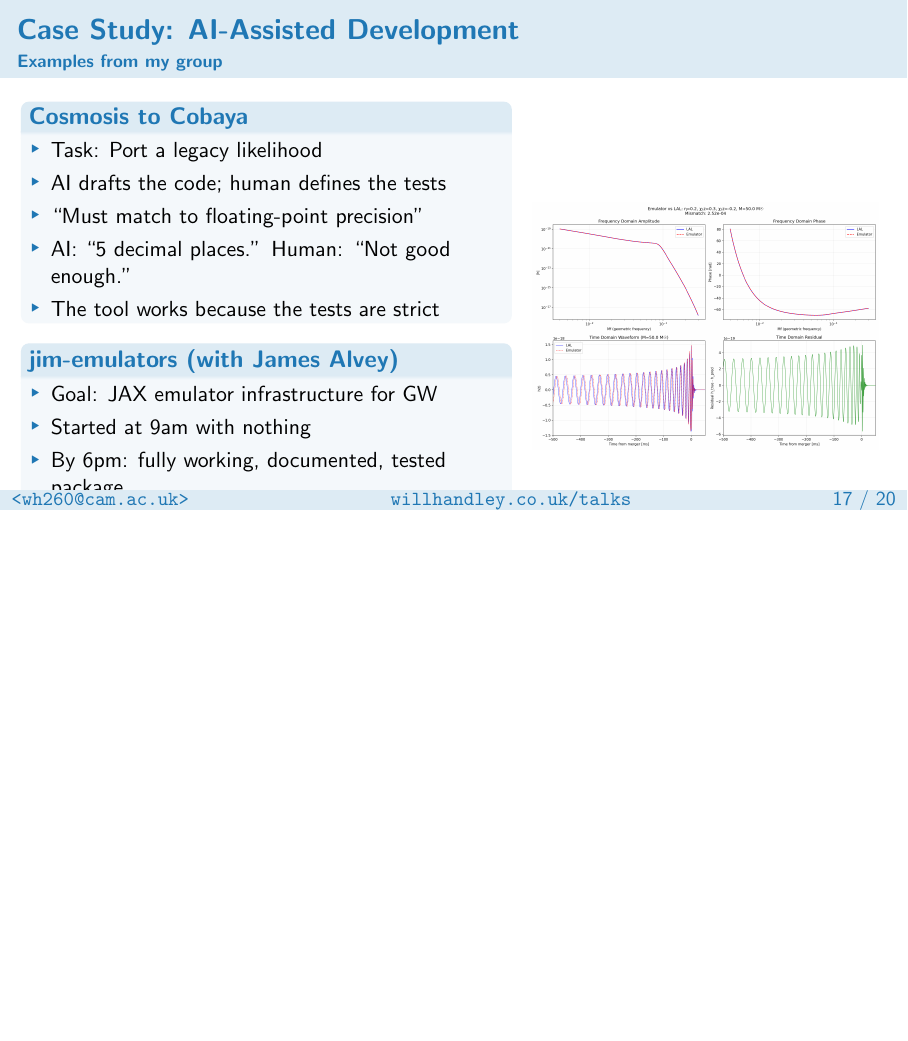
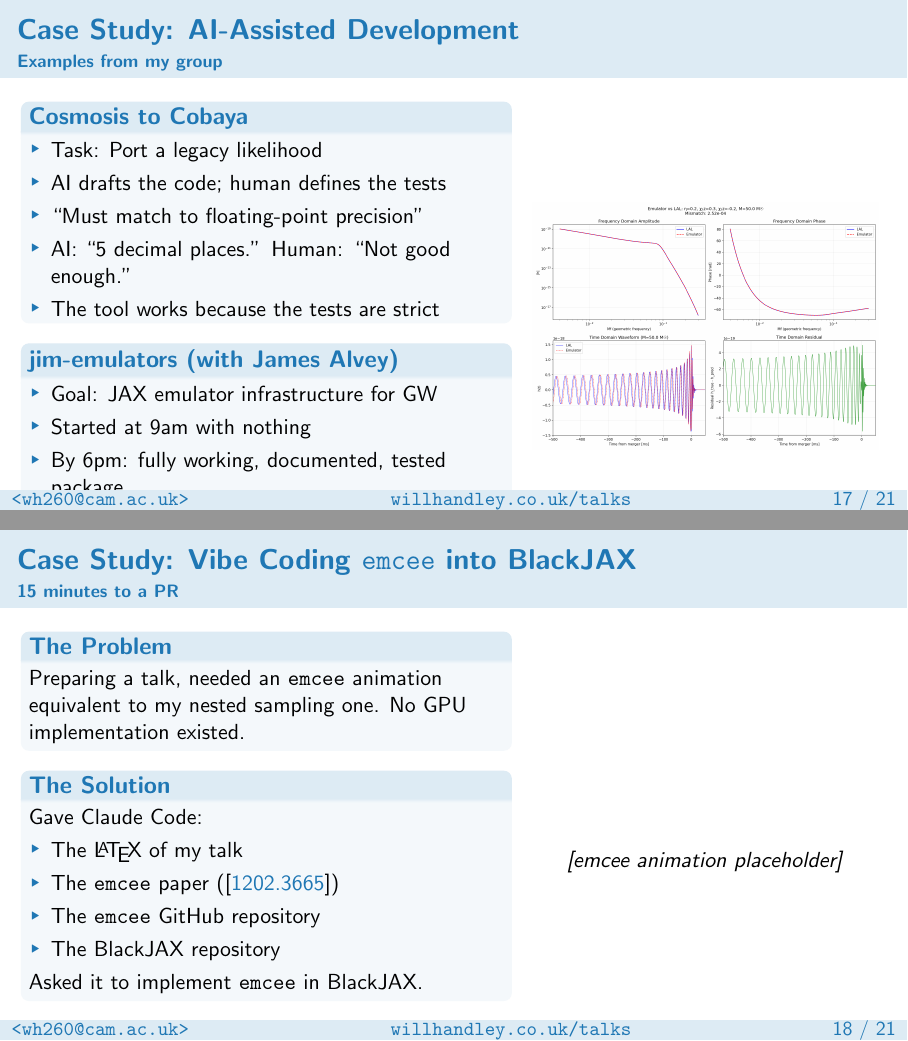
Before and after one commit to williamjameshandley/talks, LaTeX slides (will_handley.tex): page 27 of 68 before the commit and pages 27 and 28 of 69 after it, the two joined at a grey line, the shorter picture padded with empty space. Compiled offline with pdfLaTeX.

Commit message:
Add emcee-to-blackjax vibe coding case study slide
- New slide: "Case Study: Vibe Coding emcee into BlackJAX"
- Describes 15-minute implementation with Claude Code
- References PR #797 on blackjax-devs/blackjax
- Context: needed for talk, no GPU implementation existed
- Remove @claude comment

Co-Authored-By: Claude Opus 4.5 <noreply@anthropic.com>

```diff
--- a/will_handley.tex
+++ b/will_handley.tex
@@ -599,7 +599,33 @@
     \end{columns}
 \end{frame}
 
-    %@claude -- I've been reminded of another case study, where I vibe coded emcee into blackjax in 15 minutes for a talk. We should mention this. The framework was that I was giving a talk where I wanted an equivalent plot for emcee as I did for nested sampling, but it was challenging. I therefore gave claude code the tex of the talk, the tex of the emcee paper, the github emcee repository, the blackjax emcee repository, and asked it to put emcee into blackjax. There is a pull request on blackjax-devs/blackjax which should include that that you can refer to on this extra slide. This was with opus 4.2 [I think -- it would have been the time I was giving the sed fitting talk -- you can get the date from the github repo]
+\begin{frame}
+    \frametitle{Case Study: Vibe Coding \texttt{emcee} into BlackJAX}
+    \framesubtitle{15 minutes to a PR}
+    \begin{columns}[c]
+        \column{0.55\textwidth}
+        \begin{block}{The Problem}
+            Preparing a talk, needed an \texttt{emcee} animation equivalent to my nested sampling one. No GPU implementation existed.
+        \end{block}
+        \begin{block}{The Solution}
+            Gave Claude Code:
+            \begin{itemize}
+                \item The \LaTeX{} of my talk
+                \item The \texttt{emcee} paper (\arxiv{1202.3665})
+                \item The \texttt{emcee} GitHub repository
+                \item The BlackJAX repository
+            \end{itemize}
+            Asked it to implement \texttt{emcee} in BlackJAX.
+        \end{block}
+        \begin{alertblock}{Result}
+            Working PR in 15 minutes. Now under review.\\
+            \small{\tthref{github.com/blackjax-devs/blackjax/pull/797}}
+        \end{alertblock}
+        \column{0.4\textwidth}
+        \centering
+        \textit{[emcee animation placeholder]}
+    \end{columns}
+\end{frame}
 
 \begin{frame}
     \frametitle{The Vision: Solving ``Code Debt''}
```
